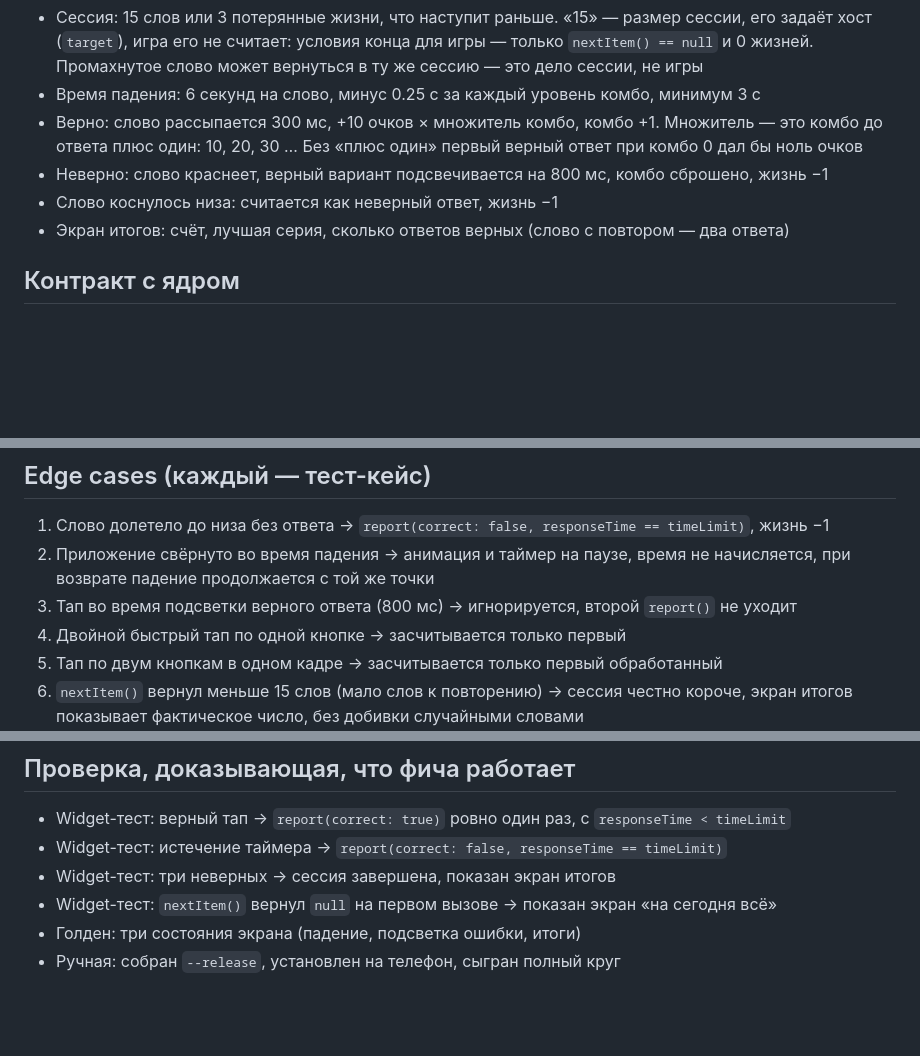
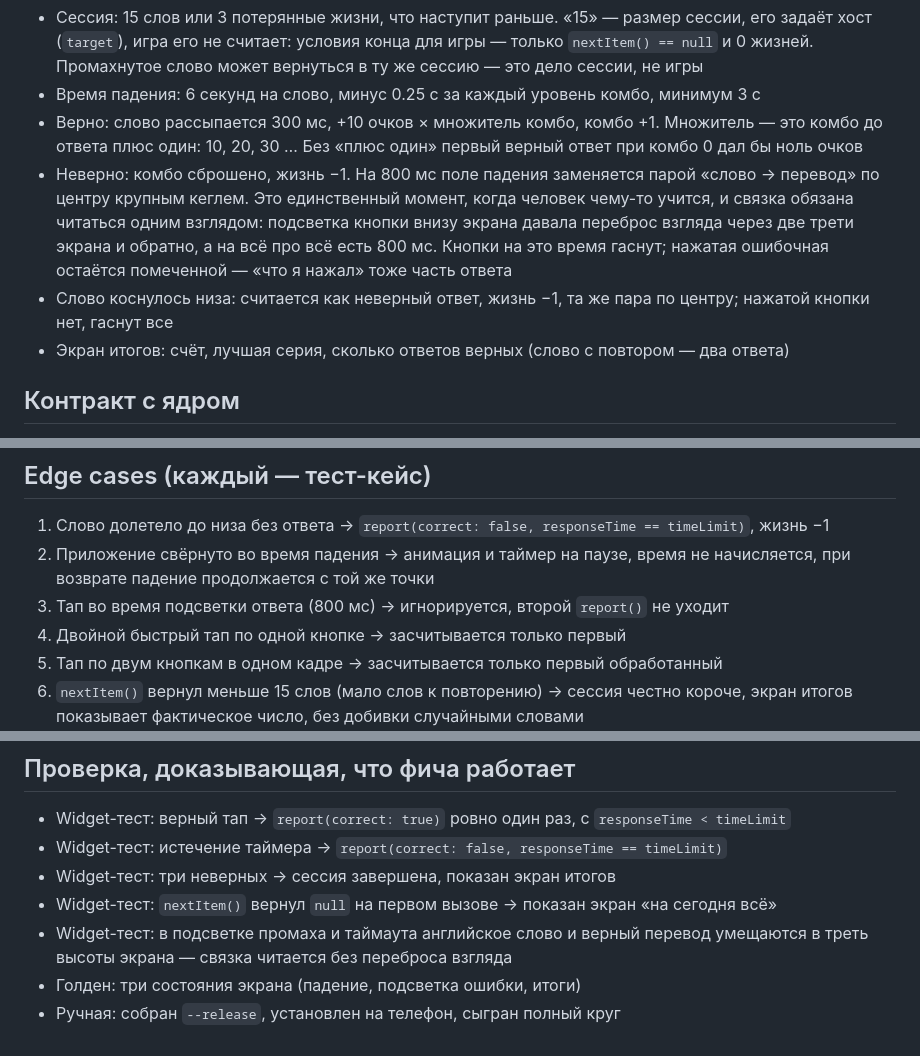
Before and after one commit to Bakdaulet-lab/arcadelingo, a Markdown page: SPEC.md, 3 parts joined by grey strips. Drawn GitHub-style; blank space fills up the shorter version.

Commit message:
docs: Р2 — связка «слово → перевод» по центру на промахе и таймауте
Находка ревью: при раннем промахе верный перевод оказывался на 71% высоты
экрана от слова, и на саккаду туда, поиск нужной кнопки среди четырёх и
чтение давалось 800 мс. Это единственный момент, когда человек чему-то
учится, и он был устроен хуже всех остальных.

SPEC: на время подсветки промаха и таймаута поле падения заменяется парой
«слово → перевод» по центру крупным кеглем, кнопки гаснут. Нажатая
ошибочная остаётся помеченной — «что я нажал» тоже часть ответа; при
таймауте нажатой нет, гаснут все. В «Проверку» добавлен widget-тест на то,
что оба текста умещаются в треть высоты экрана. Кейс 3 переформулирован:
подсветка теперь не «верного ответа», а ответа вообще.

Документ меняется до тестов, которые его кодируют, — как в 61a3d27.
Остальные находки ревью (Р1, Р3–Р6) остаются в бэклоге до Гейта-1.

Co-Authored-By: Claude Opus 5 (1M context) <noreply@anthropic.com>

```diff
--- a/SPEC.md
+++ b/SPEC.md
@@ -21,8 +21,14 @@
 - Верно: слово рассыпается 300 мс, +10 очков × множитель комбо, комбо +1. Множитель —
   это комбо до ответа плюс один: 10, 20, 30 … Без «плюс один» первый верный ответ
   при комбо 0 дал бы ноль очков
-- Неверно: слово краснеет, верный вариант подсвечивается на 800 мс, комбо сброшено, жизнь −1
-- Слово коснулось низа: считается как неверный ответ, жизнь −1
+- Неверно: комбо сброшено, жизнь −1. На 800 мс поле падения заменяется парой
+  «слово → перевод» по центру крупным кеглем. Это единственный момент, когда человек
+  чему-то учится, и связка обязана читаться одним взглядом: подсветка кнопки внизу
+  экрана давала переброс взгляда через две трети экрана и обратно, а на всё про всё
+  есть 800 мс. Кнопки на это время гаснут; нажатая ошибочная остаётся помеченной —
+  «что я нажал» тоже часть ответа
+- Слово коснулось низа: считается как неверный ответ, жизнь −1, та же пара по центру;
+  нажатой кнопки нет, гаснут все
 - Экран итогов: счёт, лучшая серия, сколько ответов верных (слово с повтором — два ответа)
 
 ## Контракт с ядром
@@ -50,7 +56,7 @@ session.report(ReviewOutcome(
 1. Слово долетело до низа без ответа → `report(correct: false, responseTime == timeLimit)`, жизнь −1
 2. Приложение свёрнуто во время падения → анимация и таймер на паузе, время не начисляется,
    при возврате падение продолжается с той же точки
-3. Тап во время подсветки верного ответа (800 мс) → игнорируется, второй `report()` не уходит
+3. Тап во время подсветки ответа (800 мс) → игнорируется, второй `report()` не уходит
 4. Двойной быстрый тап по одной кнопке → засчитывается только первый
 5. Тап по двум кнопкам в одном кадре → засчитывается только первый обработанный
 6. `nextItem()` вернул меньше 15 слов (мало слов к повторению) → сессия честно короче,
@@ -74,5 +80,7 @@ session.report(ReviewOutcome(
 - Widget-тест: истечение таймера → `report(correct: false, responseTime == timeLimit)`
 - Widget-тест: три неверных → сессия завершена, показан экран итогов
 - Widget-тест: `nextItem()` вернул `null` на первом вызове → показан экран «на сегодня всё»
+- Widget-тест: в подсветке промаха и таймаута английское слово и верный перевод
+  умещаются в треть высоты экрана — связка читается без переброса взгляда
 - Голден: три состояния экрана (падение, подсветка ошибки, итоги)
 - Ручная: собран `--release`, установлен на телефон, сыгран полный круг
```
Also changed, not shown: docs/dev/tasks.md (+4 -3 lines).
